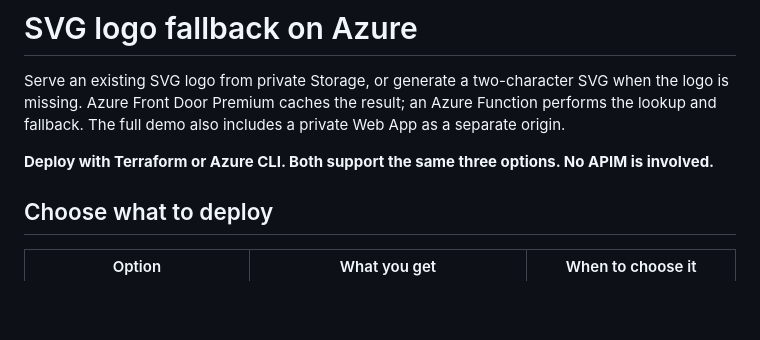
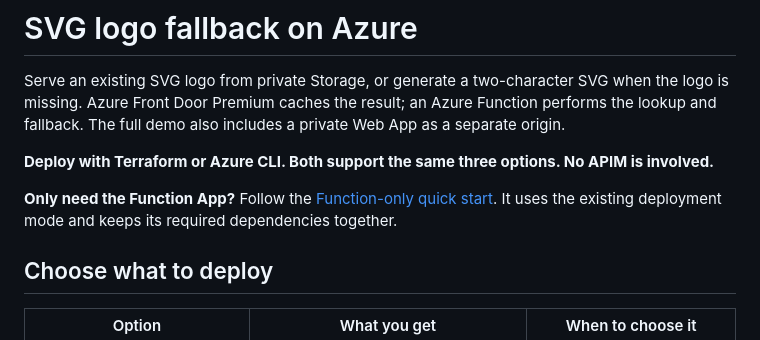
Before and after one commit to giladk1221/azure-svg-logo-fallback, a Markdown page: README.md, the part around the change. GitHub-like rendering; blank space fills up the shorter version.

```diff
--- a/README.md
+++ b/README.md
@@ -3,6 +3,8 @@
 Serve an existing SVG logo from private Storage, or generate a two-character SVG when the logo is missing. Azure Front Door Premium caches the result; an Azure Function performs the lookup and fallback. The full demo also includes a private Web App as a separate origin.
 
 **Deploy with Terraform or Azure CLI. Both support the same three options. No APIM is involved.**
+
+**Only need the Function App?** Follow the [Function-only quick start](docs/function-only.md). It uses the existing deployment mode and keeps its required dependencies together.
 
 ## Choose what to deploy
 
```
Also changed, not shown: docs/function-only.md (added, +91 -0 lines).
